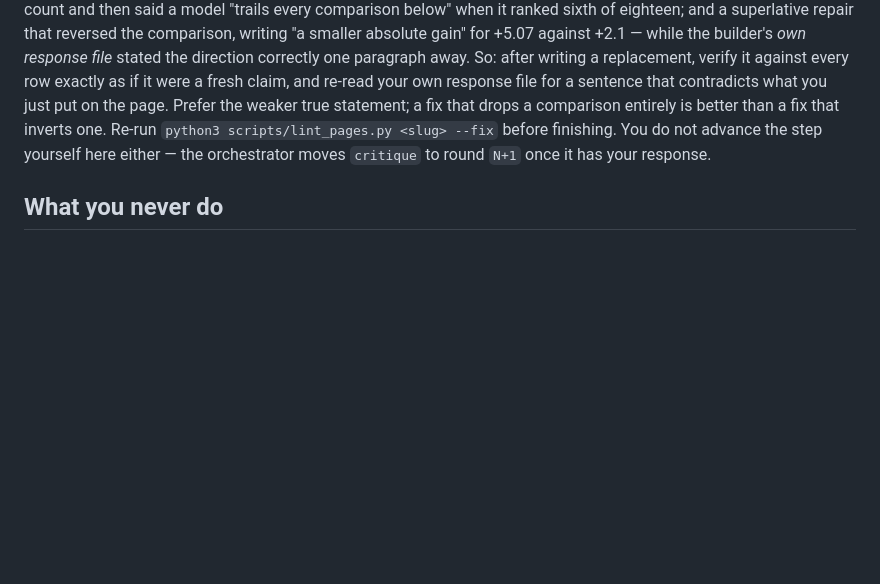
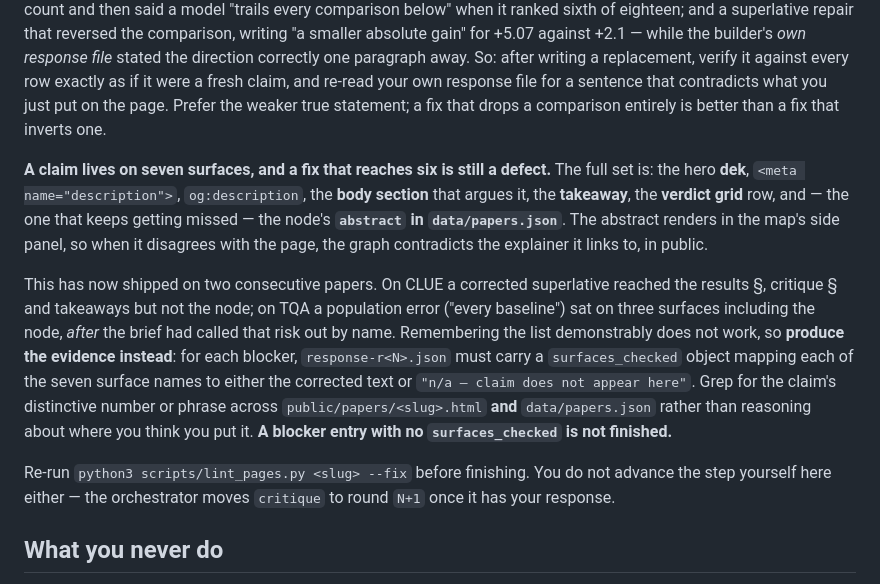
Before and after one commit to yidarvin/darvinyi-litsearch, a Markdown page: .claude/agents/paper-builder.md, the part around the change. Rendered like a GitHub page; blank space fills up the shorter version.

Commit message:
Require a surfaces_checked artifact when fixing a claim
A claim lives on seven surfaces — hero dek, both meta descriptions, the
body section, the takeaway, the verdict grid, and the node's abstract in
data/papers.json — and a fix that reaches six is still a defect. The
abstract renders in the map's side panel, so when it disagrees with the
page, the graph contradicts the explainer it links to, in public.

This shipped on two consecutive papers. On CLUE a corrected superlative
reached the results, critique and takeaways but not the node. On TQA a
population error sat on three surfaces including the node — after the
brief had named that exact risk beforehand.

Remembering the list demonstrably does not work, which is the same
lesson as the arXiv-id edge sweep and the accusation rebuttal search:
both only stuck once they had to leave an artifact. So each blocker
entry in response-r<N>.json now needs a surfaces_checked object mapping
all seven surface names to either the corrected text or an explicit
"claim does not appear here", derived by grepping the page and
papers.json rather than by recalling where the claim was written.

Co-Authored-By: Claude Opus 4.8 <noreply@anthropic.com>

```diff
--- a/.claude/agents/paper-builder.md
+++ b/.claude/agents/paper-builder.md
@@ -470,9 +470,30 @@ file* stated the direction correctly one paragraph away. So: after writing
 a replacement, verify it against every row exactly as if it were a fresh
 claim, and re-read your own response file for a sentence that contradicts
 what you just put on the page. Prefer the weaker true statement; a fix that
-drops a comparison entirely is better than a fix that inverts one. Re-run
-`python3 scripts/lint_pages.py <slug> --fix` before finishing. You do not
-advance the step yourself here either — the orchestrator moves `critique`
+drops a comparison entirely is better than a fix that inverts one.
+
+**A claim lives on seven surfaces, and a fix that reaches six is still a
+defect.** The full set is: the hero **dek**, `<meta name="description">`,
+`og:description`, the **body section** that argues it, the **takeaway**,
+the **verdict grid** row, and — the one that keeps getting missed — the
+node's **`abstract` in `data/papers.json`**. The abstract renders in the
+map's side panel, so when it disagrees with the page, the graph
+contradicts the explainer it links to, in public.
+
+This has now shipped on two consecutive papers. On CLUE a corrected
+superlative reached the results §, critique § and takeaways but not the
+node; on TQA a population error ("every baseline") sat on three surfaces
+including the node, *after* the brief had called that risk out by name.
+Remembering the list demonstrably does not work, so **produce the
+evidence instead**: for each blocker, `response-r<N>.json` must carry a
+`surfaces_checked` object mapping each of the seven surface names to
+either the corrected text or `"n/a — claim does not appear here"`. Grep
+for the claim's distinctive number or phrase across `public/papers/<slug>.html`
+**and** `data/papers.json` rather than reasoning about where you think you
+put it. **A blocker entry with no `surfaces_checked` is not finished.**
+
+Re-run `python3 scripts/lint_pages.py <slug> --fix` before finishing. You do
+not advance the step yourself here either — the orchestrator moves `critique`
 to round `N+1` once it has your response.
 
 ## What you never do
```
